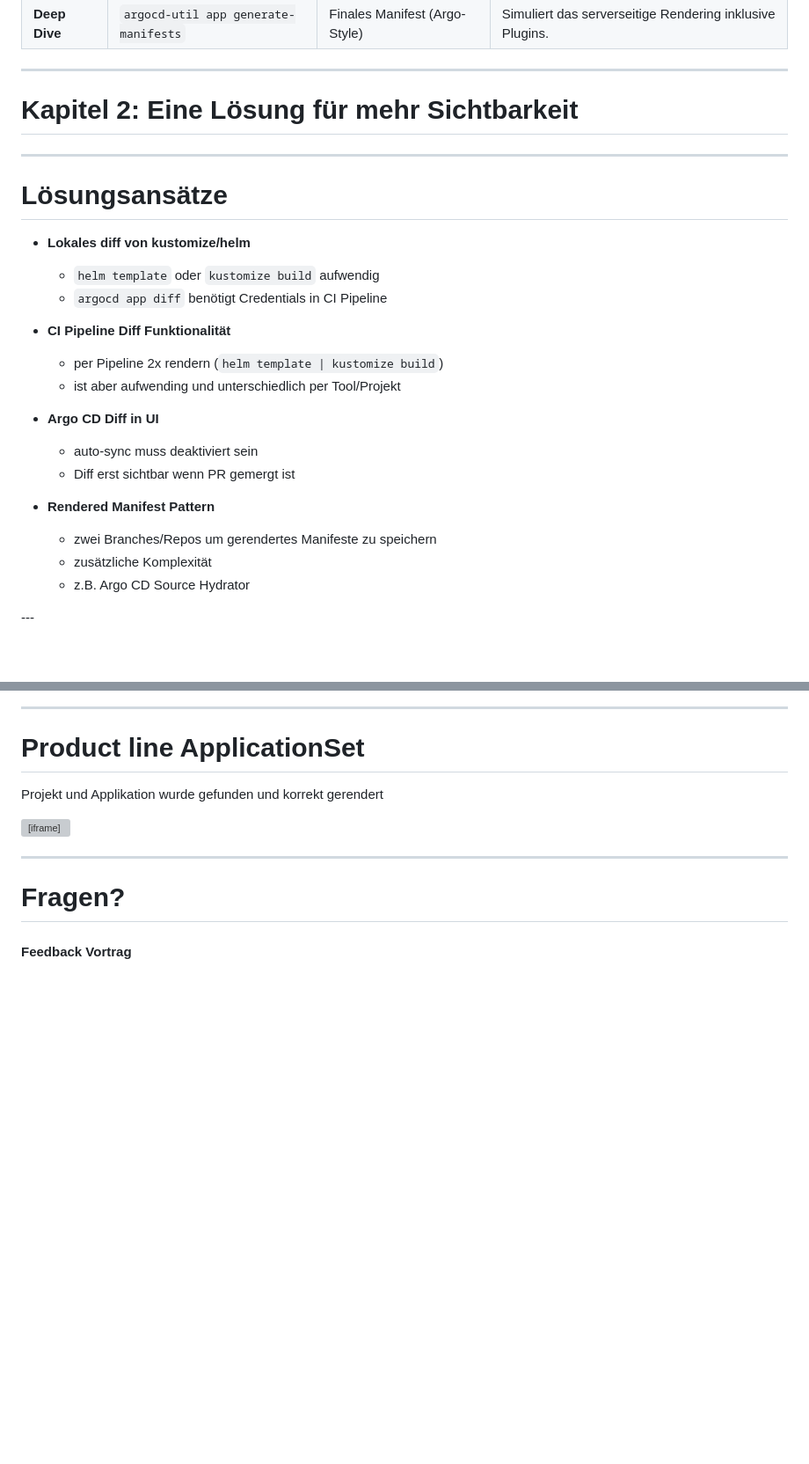
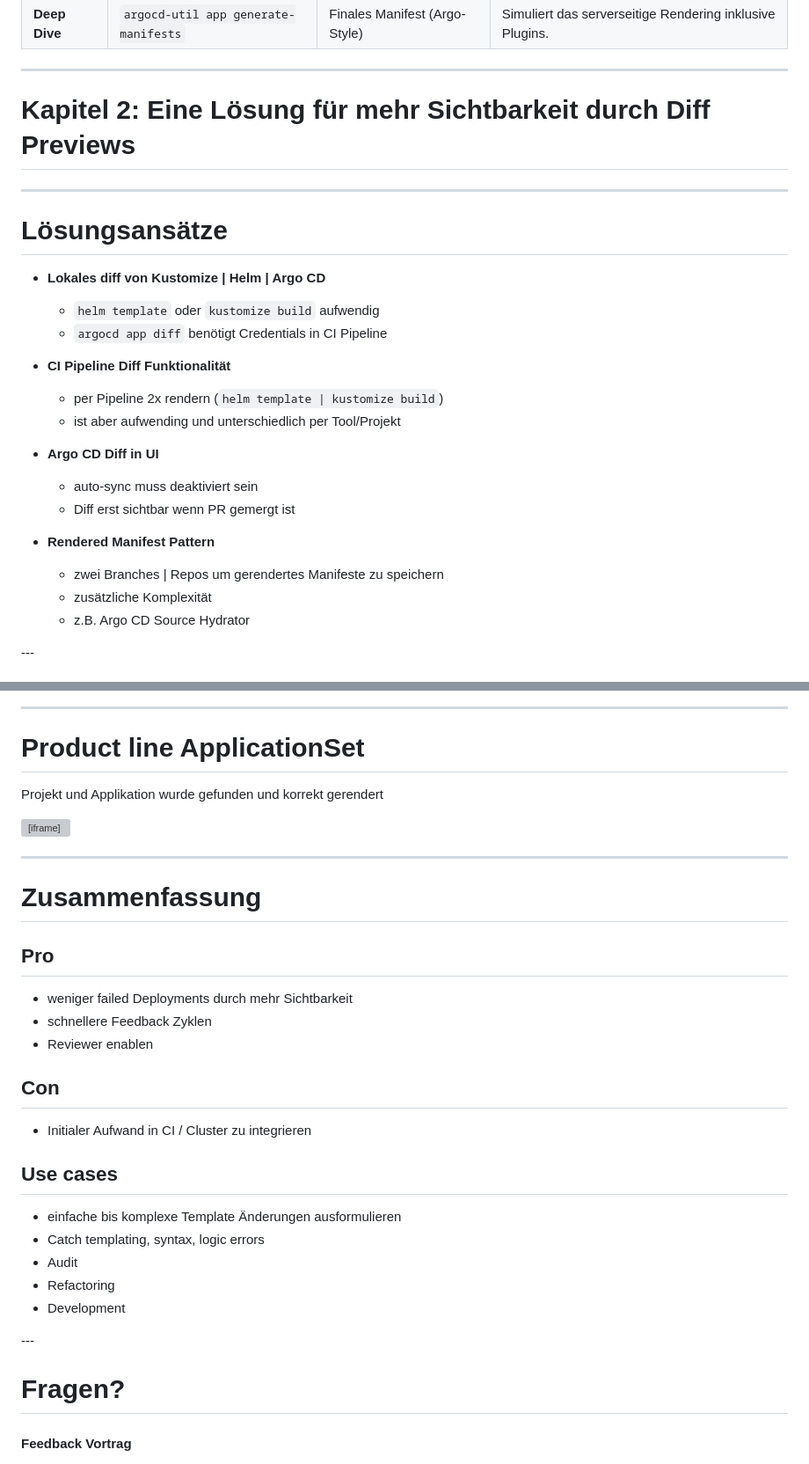
Before and after one commit to rklonner/rklonner.github.io, a Markdown page: 2026-apec/slides.md, 2 parts joined by grey strips. Shown at 88% size. Rendered like a GitHub page; blank space fills up the shorter version; grey boxes are pictures that could not be loaded.

```diff
--- a/2026-apec/slides.md
+++ b/2026-apec/slides.md
@@ -249,7 +219,7 @@ spec:
 
 ---
 
-# Kapitel 2: Eine Lösung für mehr Sichtbarkeit
+# Kapitel 2: Eine Lösung für mehr Sichtbarkeit durch Diff Previews
 
 ---
 
@@ -258,7 +228,7 @@ spec:
 <ul>
 <li class="fragment">
 
-**Lokales diff von kustomize/helm**
+**Lokales diff von Kustomize | Helm | Argo CD**
   * `helm template` oder `kustomize build` aufwendig
   * `argocd app diff` benötigt Credentials in CI Pipeline
 </li>
@@ -280,7 +250,7 @@ spec:
 <li class="fragment">
 
 **Rendered Manifest Pattern**
-  * zwei Branches/Repos um gerendertes Manifeste zu speichern
+  * zwei Branches | Repos um gerendertes Manifeste zu speichern
   * zusätzliche Komplexität
   * z.B. Argo CD Source Hydrator
 </ul>
@@ -900,6 +866,27 @@ Projekt und Applikation wurde gefunden und korrekt gerendert
 
 ---
 
+# Zusammenfassung
+
+<div style="text-align: left">
+
+## Pro
+* weniger failed Deployments durch mehr Sichtbarkeit
+* schnellere Feedback Zyklen
+* Reviewer enablen
+
+## Con
+* Initialer Aufwand in CI / Cluster zu integrieren
+
+## Use cases
+* einfache bis komplexe Template Änderungen ausformulieren
+* Catch templating, syntax, logic errors
+* Audit
+* Refactoring
+* Development
+</div>
+---
+
 # Fragen?
 
 <div style="display: flex; align-items: center; gap: 50px;" data-markdown>
```
Also changed, not shown: other parts of 2026-apec/slides.md (+66 -100 lines), 2026-apec/assets/ch1_example_helm_configurable_livenessprobe1.png (added).
